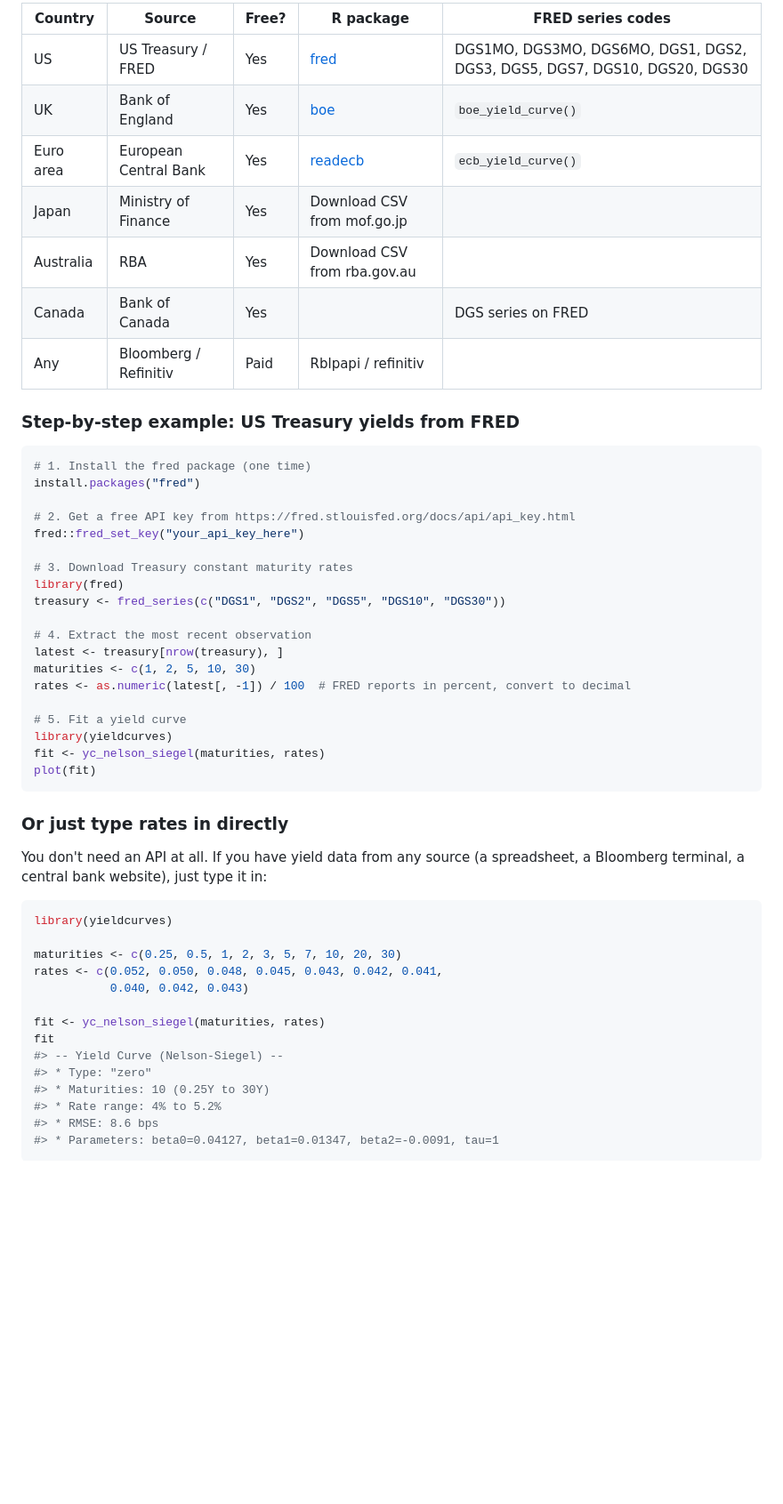
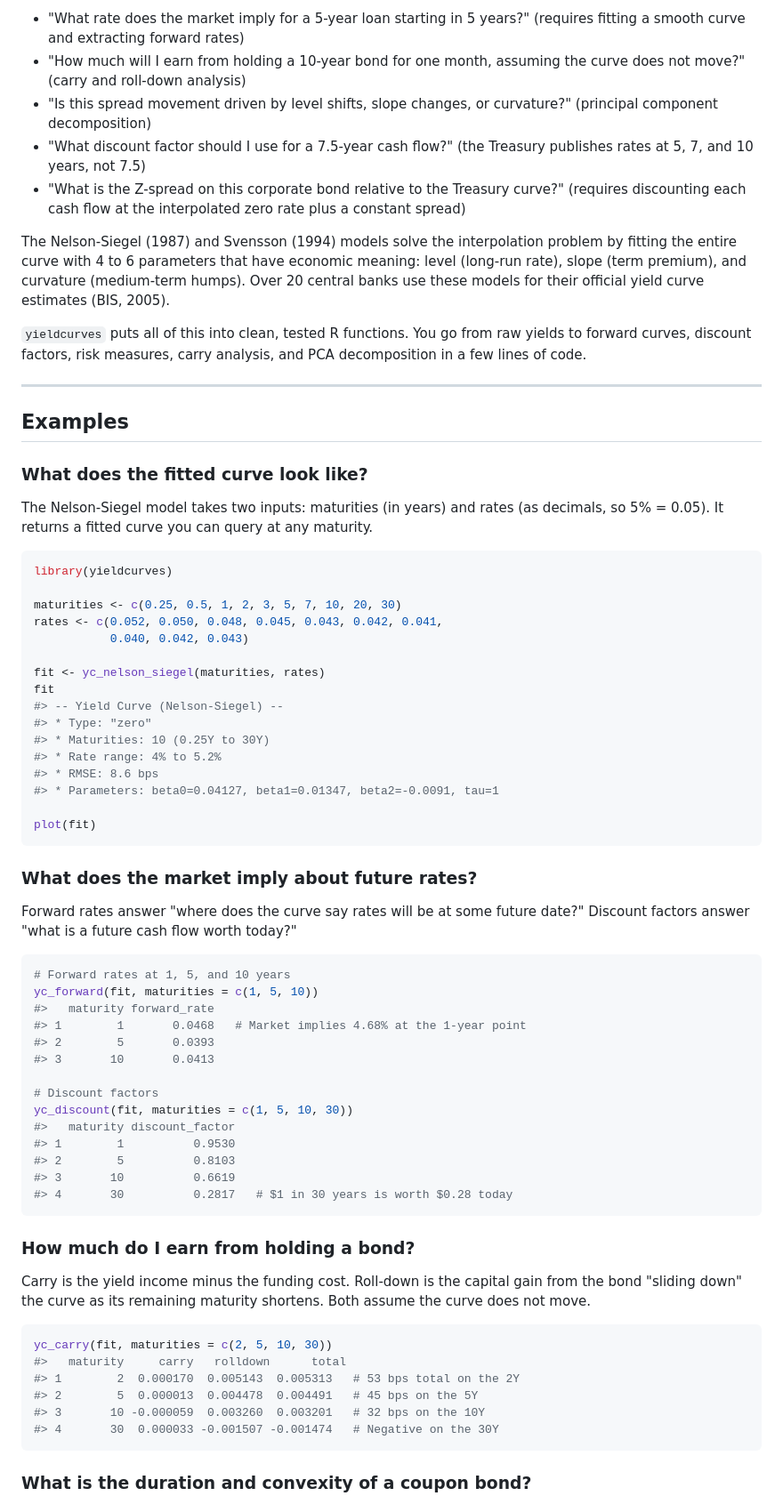
Before and after one commit to charlescoverdale/yieldcurves, a Markdown page: README.md, the part around one of its changes. Shown at 89% size. Rendered like a GitHub page; blank space fills up the shorter version.

Commit message:
Rewrite README: accessible Why section, question-based examples, consistent structure

````diff
--- a/README.md
+++ b/README.md
@@ -62,41 +45,21 @@ Here are the main sources of government bond yield data and how to get them into
 
-| Country | Source | Free? | R package | FRED series codes |
-|---------|--------|-------|-----------|-------------------|
-| US | US Treasury / FRED | Yes | [fred](https://cran.r-project.org/package=fred) | DGS1MO, DGS3MO, DGS6MO, DGS1, DGS2, DGS3, DGS5, DGS7, DGS10, DGS20, DGS30 |
-| UK | Bank of England | Yes | [boe](https://cran.r-project.org/package=boe) | `boe_yield_curve()` |
-| Euro area | European Central Bank | Yes | [readecb](https://cran.r-project.org/package=readecb) | `ecb_yield_curve()` |
-| Japan | Ministry of Finance | Yes | Download CSV from mof.go.jp | |
-| Australia | RBA | Yes | Download CSV from rba.gov.au | |
-| Canada | Bank of Canada | Yes | | DGS series on FRED |
-| Any | Bloomberg / Refinitiv | Paid | Rblpapi / refinitiv | |
+- "What rate does the market imply for a 5-year loan starting in 5 years?" (requires fitting a smooth curve and extracting forward rates)
+- "How much will I earn from holding a 10-year bond for one month, assuming the curve does not move?" (carry and roll-down analysis)
+- "Is this spread movement driven by level shifts, slope changes, or curvature?" (principal component decomposition)
+- "What discount factor should I use for a 7.5-year cash flow?" (the Treasury publishes rates at 5, 7, and 10 years, not 7.5)
+- "What is the Z-spread on this corporate bond relative to the Treasury curve?" (requires discounting each cash flow at the interpolated zero rate plus a constant spread)
 
-### Step-by-step example: US Treasury yields from FRED
+The Nelson-Siegel (1987) and Svensson (1994) models solve the interpolation problem by fitting the entire curve with 4 to 6 parameters that have economic meaning: level (long-run rate), slope (term premium), and curvature (medium-term humps). Over 20 central banks use these models for their official yield curve estimates (BIS, 2005).
 
-```r
-# 1. Install the fred package (one time)
-install.packages("fred")
+`yieldcurves` puts all of this into clean, tested R functions. You go from raw yields to forward curves, discount factors, risk measures, carry analysis, and PCA decomposition in a few lines of code.
 
-# 2. Get a free API key from https://fred.stlouisfed.org/docs/api/api_key.html
-fred::fred_set_key("your_api_key_here")
+---
 
-# 3. Download Treasury constant maturity rates
-library(fred)
-treasury <- fred_series(c("DGS1", "DGS2", "DGS5", "DGS10", "DGS30"))
+## Examples
 
-# 4. Extract the most recent observation
-latest <- treasury[nrow(treasury), ]
-maturities <- c(1, 2, 5, 10, 30)
-rates <- as.numeric(latest[, -1]) / 100  # FRED reports in percent, convert to decimal
+### What does the fitted curve look like?
 
-# 5. Fit a yield curve
-library(yieldcurves)
-fit <- yc_nelson_siegel(maturities, rates)
-plot(fit)
-```
-
-### Or just type rates in directly
-
-You don't need an API at all. If you have yield data from any source (a spreadsheet, a Bloomberg terminal, a central bank website), just type it in:
+The Nelson-Siegel model takes two inputs: maturities (in years) and rates (as decimals, so 5% = 0.05). It returns a fitted curve you can query at any maturity.
 
 ```r
 library(yieldcurves)
@@ -113,4 +76,43 @@ fit
 #> * Rate range: 4% to 5.2%
 #> * RMSE: 8.6 bps
 #> * Parameters: beta0=0.04127, beta1=0.01347, beta2=-0.0091, tau=1
+
+plot(fit)
 ```
+
+### What does the market imply about future rates?
+
+Forward rates answer "where does the curve say rates will be at some future date?" Discount factors answer "what is a future cash flow worth today?"
+
+```r
+# Forward rates at 1, 5, and 10 years
+yc_forward(fit, maturities = c(1, 5, 10))
+#>   maturity forward_rate
+#> 1        1       0.0468   # Market implies 4.68% at the 1-year point
+#> 2        5       0.0393
+#> 3       10       0.0413
+
+# Discount factors
+yc_discount(fit, maturities = c(1, 5, 10, 30))
+#>   maturity discount_factor
+#> 1        1          0.9530
+#> 2        5          0.8103
+#> 3       10          0.6619
+#> 4       30          0.2817   # $1 in 30 years is worth $0.28 today
+```
+
+### How much do I earn from holding a bond?
+
+Carry is the yield income minus the funding cost. Roll-down is the capital gain from the bond "sliding down" the curve as its remaining maturity shortens. Both assume the curve does not move.
+
+```r
+yc_carry(fit, maturities = c(2, 5, 10, 30))
+#>   maturity     carry   rolldown      total
+#> 1        2  0.000170  0.005143  0.005313   # 53 bps total on the 2Y
+#> 2        5  0.000013  0.004478  0.004491   # 45 bps on the 5Y
+#> 3       10 -0.000059  0.003260  0.003201   # 32 bps on the 10Y
+#> 4       30  0.000033 -0.001507 -0.001474   # Negative on the 30Y
+```
+
+### What is the duration and convexity of a coupon bond?
+
````
Also changed, not shown: other parts of README.md (+210 -194 lines).
